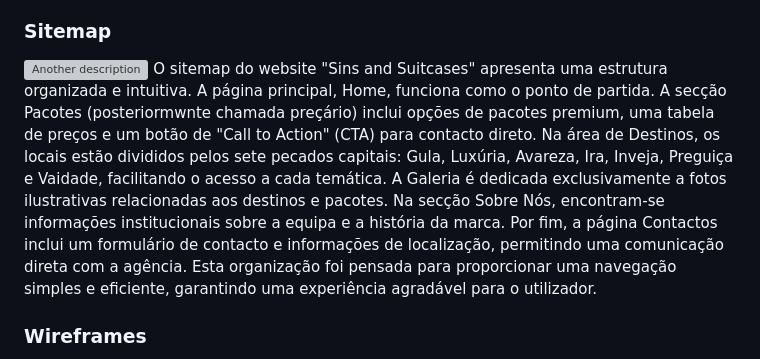
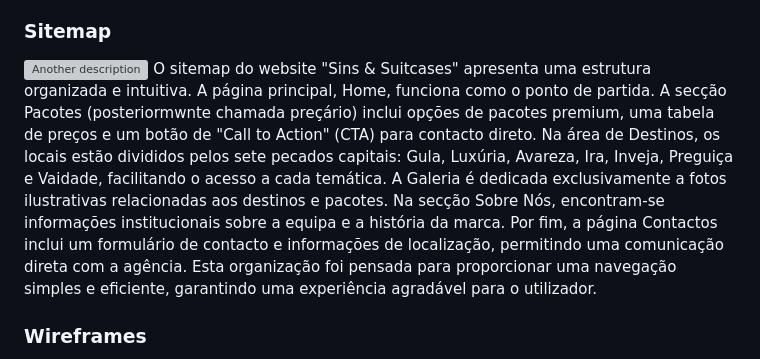
Before and after one commit to tcm24twg10/-tcm24twg10, a Markdown page: doc/Interface_do_Utilizador.md, the part around the change. Drawn GitHub-style; grey boxes are pictures that could not be loaded.

```diff
--- a/doc/Interface_do_Utilizador.md
+++ b/doc/Interface_do_Utilizador.md
@@ -14,7 +14,7 @@ Esta página inicial inclui um menu principal fixo na parte superior com as opç
 ### Sitemap
 
 ![Another description](Imagens/imagem21.png)
-O sitemap do website "Sins and Suitcases" apresenta uma estrutura organizada e intuitiva. A página principal, Home, funciona como o ponto de partida. A secção Pacotes (posteriormwnte chamada preçário) inclui opções de pacotes premium, uma tabela de preços e um botão de "Call to Action" (CTA) para contacto direto. Na área de Destinos, os locais estão divididos pelos sete pecados capitais: Gula, Luxúria, Avareza, Ira, Inveja, Preguiça e Vaidade, facilitando o acesso a cada temática. A Galeria é dedicada exclusivamente a fotos ilustrativas relacionadas aos destinos e pacotes. Na secção Sobre Nós, encontram-se informações institucionais sobre a equipa e a história da marca. Por fim, a página Contactos inclui um formulário de contacto e informações de localização, permitindo uma comunicação direta com a agência. Esta organização foi pensada para proporcionar uma navegação simples e eficiente, garantindo uma experiência agradável para o utilizador.
+O sitemap do website "Sins & Suitcases" apresenta uma estrutura organizada e intuitiva. A página principal, Home, funciona como o ponto de partida. A secção Pacotes (posteriormwnte chamada preçário) inclui opções de pacotes premium, uma tabela de preços e um botão de "Call to Action" (CTA) para contacto direto. Na área de Destinos, os locais estão divididos pelos sete pecados capitais: Gula, Luxúria, Avareza, Ira, Inveja, Preguiça e Vaidade, facilitando o acesso a cada temática. A Galeria é dedicada exclusivamente a fotos ilustrativas relacionadas aos destinos e pacotes. Na secção Sobre Nós, encontram-se informações institucionais sobre a equipa e a história da marca. Por fim, a página Contactos inclui um formulário de contacto e informações de localização, permitindo uma comunicação direta com a agência. Esta organização foi pensada para proporcionar uma navegação simples e eficiente, garantindo uma experiência agradável para o utilizador.
 
 ### Wireframes
 ![wireframe](Imagens/imagem22.png)
```
